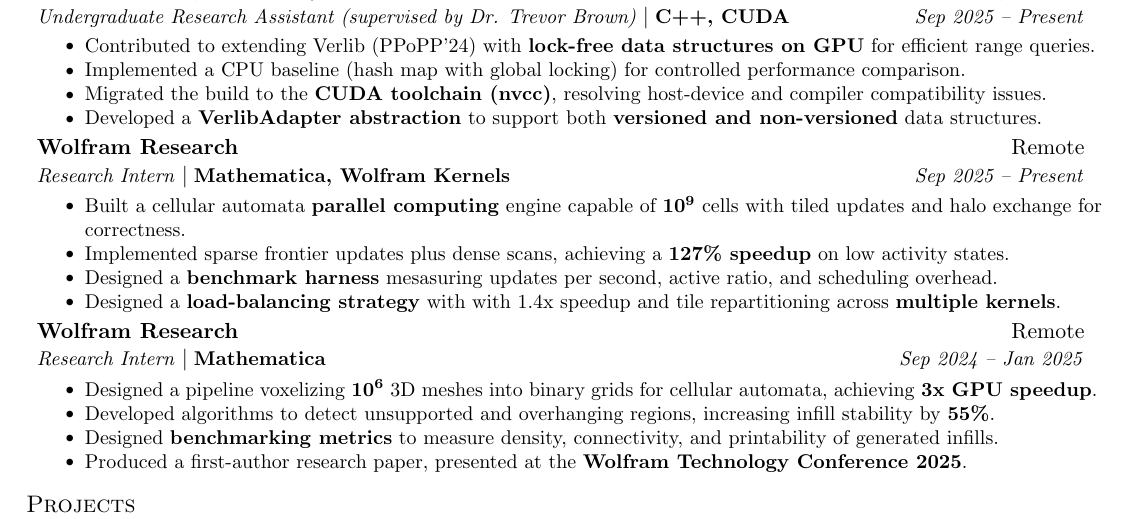
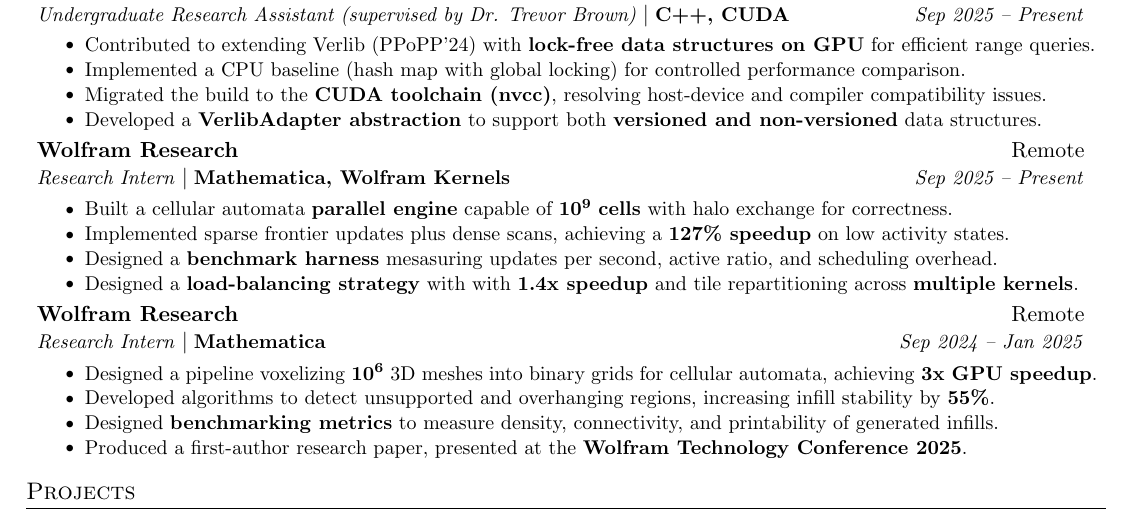
Before and after one commit to AustinBoyuJiang/Austin_Jiang_Resume, a LaTeX CV (Austin_Jiang_Resume.tex): part of the page, cut so that both start at the same text. Compiled offline with pdfLaTeX.

Commit message:
Jan 15, 2026, 6:56 PM

```diff
--- a/Austin_Jiang_Resume.tex
+++ b/Austin_Jiang_Resume.tex
@@ -134,10 +134,10 @@
     {Wolfram Research}{Remote}
     {Research Intern}{Mathematica, Wolfram Kernels}{Sep 2025 -- Present}
     \resumeItemListStart
-    \resumeItem{}{Built a cellular automata \textbf{parallel computing} engine capable of $\mathbf{10^9}$ cells with tiled updates and halo exchange for correctness.}
+    \resumeItem{}{Built a cellular automata \textbf{parallel engine} capable of $\mathbf{10^9}$ \textbf{cells} with halo exchange for correctness.}
     \resumeItem{}{Implemented sparse frontier updates plus dense scans, achieving a \textbf{127\% speedup} on low activity states.}
     \resumeItem{}{Designed a \textbf{benchmark harness} mesasuring updates per second, active ratio, and scheduling overhead.}
-    \resumeItem{}{Designed a \textbf{load-balancing strategy} with with 1.4x speedup and tile repartitioning across \textbf{multiple kernels}.}
+    \resumeItem{}{Designed a \textbf{load-balancing strategy} with with \textbf{1.4x speedup} and tile repartitioning across \textbf{multiple kernels}.}
     \resumeItemListEnd
 
     \resumeSubheading
```
Also changed, not shown: Austin_Jiang_Resume.pdf.
